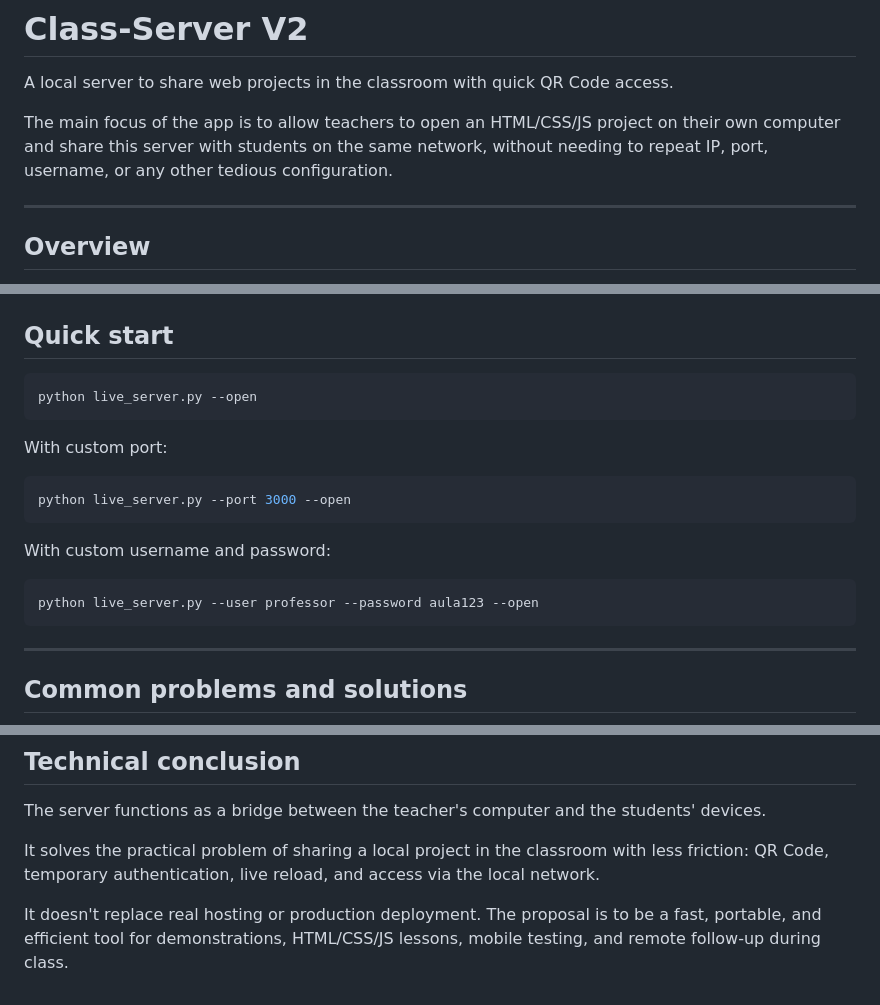
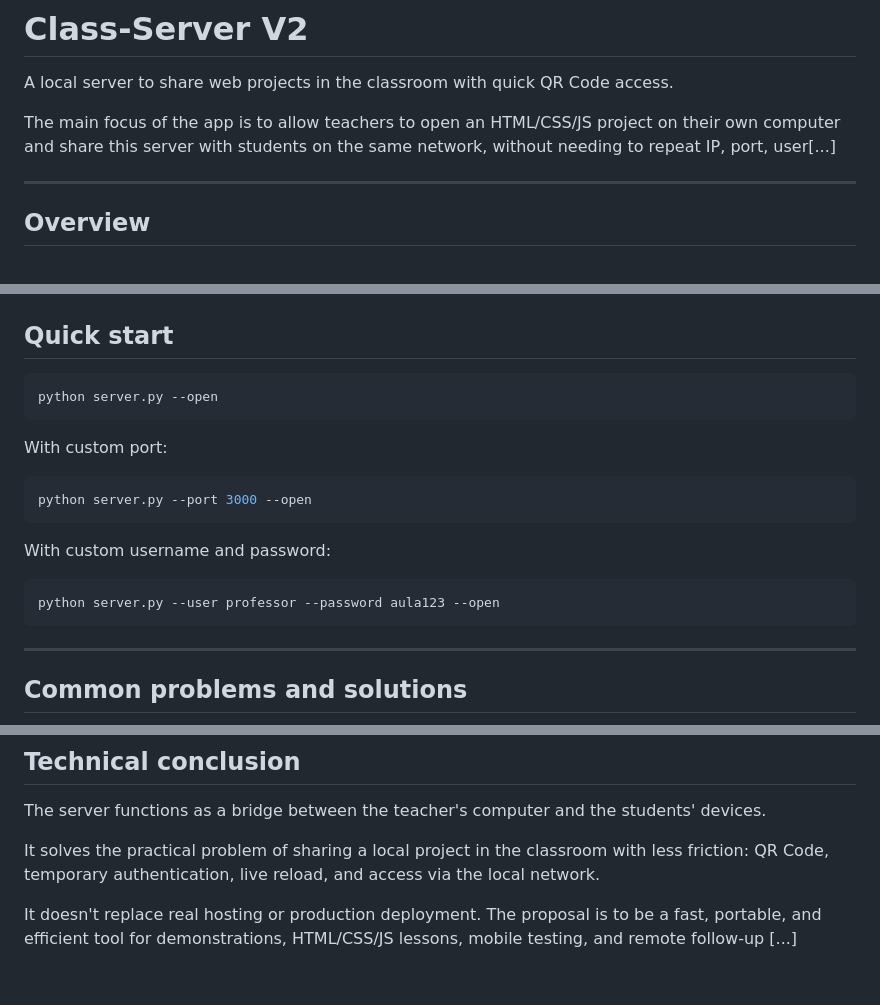
Before and after one commit to Gregorio-A/class-server, a Markdown page: README.md, 3 parts joined by grey strips. GitHub-like rendering.

Commit message:
docs: fix references from live_server.py to server.py in README
- Updated Quick start command examples to use server.py instead of live_server.py
- Corrected three command-line examples (basic, with port, with credentials)

````diff
--- a/README.md
+++ b/README.md
@@ -2,7 +2,7 @@
 
 A local server to share web projects in the classroom with quick QR Code access.
 
-The main focus of the app is to allow teachers to open an HTML/CSS/JS project on their own computer and share this server with students on the same network, without needing to repeat IP, port, username, or any other tedious configuration.
+The main focus of the app is to allow teachers to open an HTML/CSS/JS project on their own computer and share this server with students on the same network, without needing to repeat IP, port, user[...]
 
 ---
 
@@ -68,19 +68,19 @@ In practice, the QR Code works as a "gateway" to the classroom server.
 ## Quick start
 
 ```bash
-python live_server.py --open
+python server.py --open
 ```
 
 With custom port:
 
 ```bash
-python live_server.py --port 3000 --open
+python server.py --port 3000 --open
 ```
 
 With custom username and password:
 
 ```bash
-python live_server.py --user professor --password aula123 --open
+python server.py --user professor --password aula123 --open
 ```
 
 ---
@@ -114,4 +114,4 @@ The server functions as a bridge between the teacher's computer and the students
 
 It solves the practical problem of sharing a local project in the classroom with less friction: QR Code, temporary authentication, live reload, and access via the local network.
 
-It doesn't replace real hosting or production deployment. The proposal is to be a fast, portable, and efficient tool for demonstrations, HTML/CSS/JS lessons, mobile testing, and remote follow-up during class.
+It doesn't replace real hosting or production deployment. The proposal is to be a fast, portable, and efficient tool for demonstrations, HTML/CSS/JS lessons, mobile testing, and remote follow-up [...]
````
